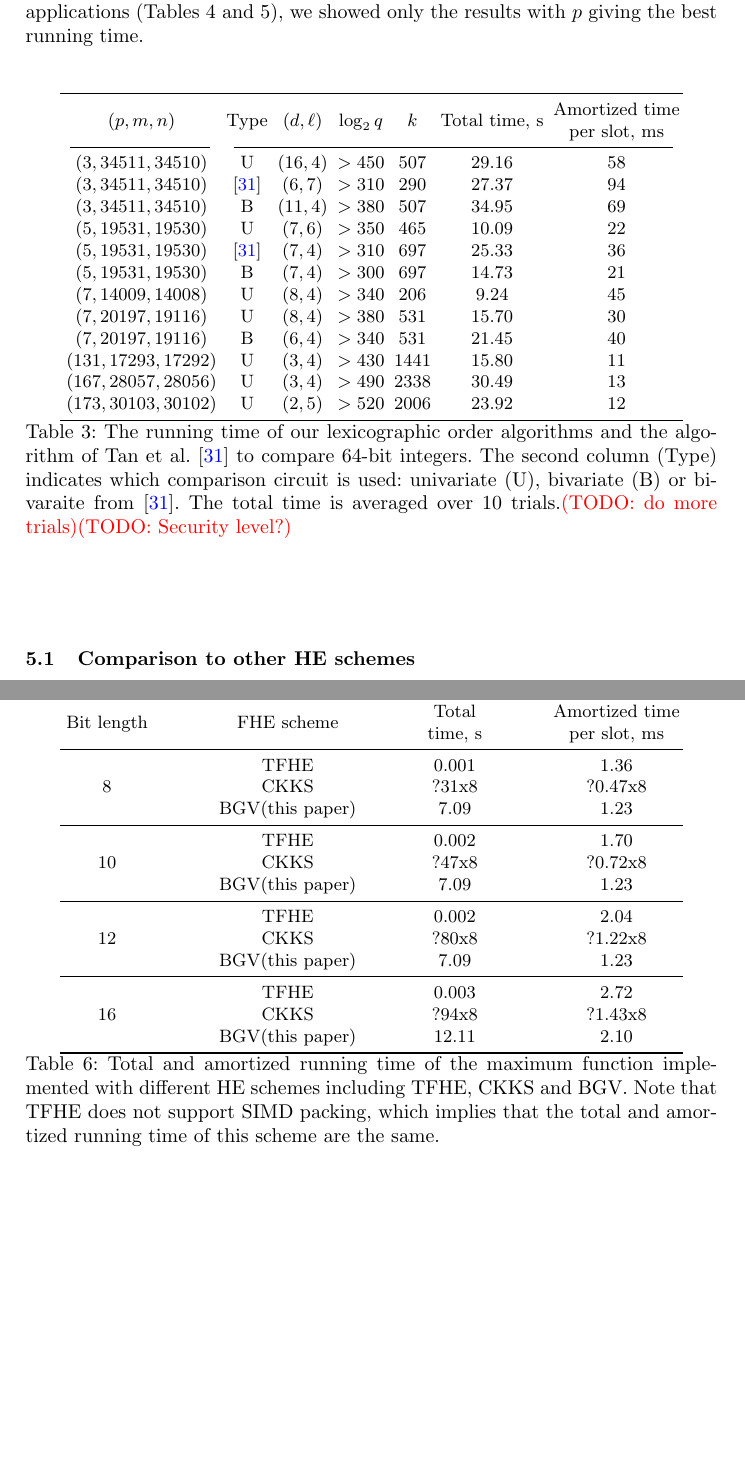
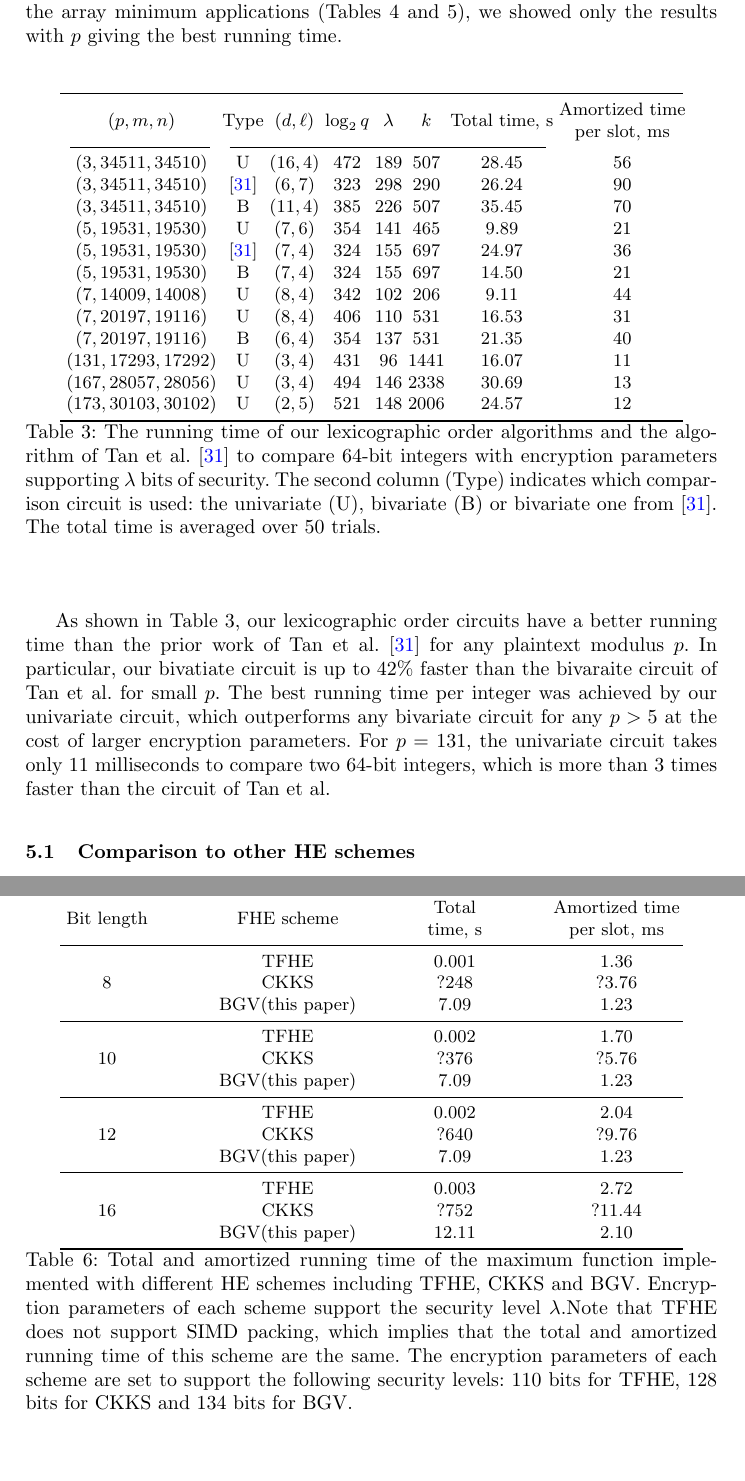
Before and after one commit to iliailia/comparison-circuit-over-fq, a LaTeX thesis (paper/main.tex, which reads paper/implem-results.tex): two parts of pages 27 and 30 of 32 before the commit and two parts of pages 27 and 30 of 33 after it, joined at a grey line, cut so that both start at the same text, the shorter picture padded with empty space. Compiled offline with pdfLaTeX.

Commit message:
Added the latest experimental results. Added security levels. Clarified some parts of the text

```diff
--- a/paper/implem-results.tex
+++ b/paper/implem-results.tex
@@ -29,46 +29,47 @@ We ran our algorithms with $p$ in the interval $[3,659]$.
-However, Table~\ref{table:comparison_circuit_results} contains the results with the best amortized running time and the results for small $p$'s, where the bivariate comparison circuits (ours and from~\cite{TLWRK20}) have a comparable running time to the univariate circuit.
+We ran our algorithms with $p$ taken in the interval $[3,659]$.
+However, Table~\ref{table:comparison_circuit_results} contains the results with the best possible amortized running time and the best results for small $p$'s, where the bivariate comparison circuits (ours and from~\cite{TLWRK20}) have a comparable running time to the univariate circuit.
 For the sorting and the array minimum applications (Tables~\ref{table:sorting_circuit_results} and~\ref{table:minimum_circuit_results}), we showed only the results with $p$ giving the best running time.
 
 \begin{table}[h]
   \centering
-  \begin{tabular*}{.9\textwidth}{@{\extracolsep{\fill} } c c c c c c c}
+  \begin{tabular*}{.9\textwidth}{@{\extracolsep{\fill} } c c c c c c c c}
     \toprule
-    $(p,m,n)$ & Type & $(d,\ell)$   &  $\log_2 q$    & $k$ & Total time, s & \makecell{Amortized time \\ per slot, ms} \\
+    $(p,m,n)$ & Type & $(d,\ell)$   &  $\log_2 q$ & $\lambda$    & $k$ & Total time, s & \makecell{Amortized time \\ per slot, ms} \\
     \cmidrule(lr){1-1}\cmidrule(lr){2-7}
     %$(3,34511,34510)$  & U               & $(1,64)$  & $>320$ & $31$   & 5.18   & 167 \\
     %$(3,34511,34510)$  & U               & $(2,32)$  & $>310$ & $63$   & 7.84   & 124 \\
     %$(3,34511,34510)$  & U               & $(4,16)$  & $>310$ & $126$  & 10.11  & 80 \\
     %$(3,34511,34510)$  & U               & $(8,8)$   & $>360$ & $253$  & 16.43  & 65 \\
-    $(3,34511,34510)$  & U               & $(16,4)$  & $>450$ & $507$  & 29.16  & 58 \\
+    $(3,34511,34510)$  & U               & $(16,4)$  & $472$ & $189$ & $507$  & 28.45  & 56 \\
     %$(3,34511,34510)$  & \cite{TLWRK20}  & $(1,41)$  & $>320$ & $49$   & 7.10   & 145 \\
     %$(3,34511,34510)$  & \cite{TLWRK20}  & $(2,21)$  & $>320$ & $96$   & 14.80  & 154 \\
     %$(3,34511,34510)$  & \cite{TLWRK20}  & $(4,11)$  & $>320$ & $184$  & 20.60  & 112 \\
     %$(3,34511,34510)$  & \cite{TLWRK20}  & $(5,9)$   & $>320$ & $225$  & 23.67  & 105 \\
-    $(3,34511,34510)$  & \cite{TLWRK20}  & $(6,7)$   & $>310$ & $290$  & 27.37  & 94 \\
+    $(3,34511,34510)$  & \cite{TLWRK20}  & $(6,7)$   & $323$ & $298$ & $290$  & 26.24  & 90 \\
     %$(3,34511,34510)$  & \cite{TLWRK20}  & $(11,4)$  & $>380$ & $507$  & 48.25  & 95 \\
     %$(3,34511,34510)$  & B               & $(1,41)$  & $>320$ & $49$   & 6.36   & 130 \\
     %$(3,34511,34510)$  & B               & $(2,21)$  & $>310$ & $96$   & 12.33  & 128 \\
     %$(3,34511,34510)$  & B               & $(4,11)$  & $>310$ & $184$  & 16.69  & 91 \\
     %$(3,34511,34510)$  & B               & $(5,9)$   & $>320$ & $225$  & 18.57  & 83 \\
     %$(3,34511,34510)$  & B               & $(6,7)$   & $>310$ & $290$  & 20.51  & 71 \\
-    $(3,34511,34510)$  & B               & $(11,4)$  & $>380$ & $507$  & 34.95  & 69 \\
+    $(3,34511,34510)$  & B               & $(11,4)$  & $385$ & $226$ & $507$  & 35.45  & 70 \\
     %$(5,19531,19530)$  & U               & $(1,41)$  & $>330$ & $68$   & 3.04   & 45 \\
     %$(5,19531,19530)$  & U               & $(2,21)$  & $>330$ & $132$  & 4.38   & 33 \\
     %$(5,19531,19530)$  & U               & $(3,14)$  & $>320$ & $199$  & 5.17   & 26 \\
     %$(5,19531,19530)$  & U               & $(4,11)$  & $>320$ & $253$  & 6.11   & 24 \\
     %$(5,19531,19530)$  & U               & $(6,7)$   & $>340$ & $398$  & 8.71   & 22 \\
-    $(5,19531,19530)$  & U               & $(7,6)$   & $>350$ & $465$  & 10.09  & 22 \\
+    $(5,19531,19530)$  & U               & $(7,6)$   & $354$ & $141$ & $465$  & 9.89  & 21 \\
     %$(5,19531,19530)$  & \cite{TLWRK20}  & $(1,28)$  & $>290$ & $99$   & 4.68   & 47 \\
     %$(5,19531,19530)$  & \cite{TLWRK20}  & $(4,7)$   & $>295$ & $398$  & 14.33  & 36 \\
-    $(5,19531,19530)$  & \cite{TLWRK20}  & $(7,4)$   & $>310$ & $697$  & 25.33  & 36 \\
+    $(5,19531,19530)$  & \cite{TLWRK20}  & $(7,4)$   & $324$ & $155$ & $697$  & 24.97  & 36 \\
     %$(5,19531,19530)$  & B               & $(1,28)$  & $>290$ & $99$   & 3.09   & 31 \\
     %$(5,19531,19530)$  & B               & $(2,14)$  & $>290$ & $199$  & 5.72   & 29 \\
     %$(5,19531,19530)$  & B               & $(4,7)$   & $>295$ & $398$  & 8.98   & 23 \\
-    $(5,19531,19530)$  & B               & $(7,4)$   & $>300$ & $697$  & 14.73  & 21 \\
+    $(5,19531,19530)$  & B               & $(7,4)$   & $324$ & $155$ & $697$  & 14.50  & 21 \\
     %$(7,14009,14008)$  & U               & $(1,32)$  & $>330$ & $25$   & 1.88   & 75 \\
     %$(7,14009,14008)$  & U               & $(2,16)$  & $>330$ & $51$   & 3.69   & 72 \\
     %$(7,14009,14008)$  & U               & $(4,8)$   & $>310$ & $103$  & 5.21   & 51 \\
-    $(7,14009,14008)$  & U               & $(8,4)$   & $>340$ & $206$  & 9.24   & 45 \\
+    $(7,14009,14008)$  & U               & $(8,4)$   & $342$ & $102$ & $206$  & 9.11   & 44 \\
     %$(7,14009,14008)$  & B               & $(1,23)$  & $>330$ & $35$   & 1.88   & 54 \\
     %$(7,14009,14008)$  & B               & $(2,12)$  & $>330$ & $68$   & 3.67   & 54 \\
     %$(7,14009,14008)$  & B               & $(4,6)$   & $>320$ & $137$  & 5.34   & 39 \\
@@ -77,12 +78,12 @@ For the sorting and the array minimum applications (Tables~\ref{table:sorting_ci
     %$(7,20197,19116)$  & U               & $(1,32)$  & $>350$ & $66$   & 5.22   & 79 \\
     %$(7,20197,19116)$  & U               & $(2,16)$  & $>350$ & $132$  & 6.81   & 52 \\
     %$(7,20197,19116)$  & U               & $(4,8)$   & $>350$ & $265$  & 9.27   & 35 \\
-    $(7,20197,19116)$  & U               & $(8,4)$   & $>380$ & $531$  & 15.70  & 30 \\
+    $(7,20197,19116)$  & U               & $(8,4)$   & $406$ & $110$ & $531$  & 16.53  & 31 \\
     %$(7,20197,19116)$  & B               & $(1,23)$  & $>350$ & $92$   & 6.55   & 71 \\
     %$(7,20197,19116)$  & B               & $(2,12)$  & $>320$ & $177$  & 10.11  & 57 \\
     %$(7,20197,19116)$  & B               & $(3,8)$   & $>320$ & $265$  & 12.33  & 47 \\
     %$(7,20197,19116)$  & B               & $(4,6)$   & $>320$ & $354$  & 15.37  & 43 \\
-    $(7,20197,19116)$  & B               & $(6,4)$   & $>340$ & $531$  & 21.45  & 40 \\
+    $(7,20197,19116)$  & B               & $(6,4)$   & $354$ & $137$ & $531$  & 21.35  & 40 \\
     %$(7,20197,19116)$  & B               & $(8,3)$   & $>380$ & $708$  & 29.67  & 42 \\
 
     %$(11,15797,15796)$ & U               & $(1,25)$  & $>360$ & $57$   & ?   & ? \\
@@ -111,23 +112,28 @@ For the sorting and the array minimum applications (Tables~\ref{table:sorting_ci
 
     %$(131,17293,17292)$ & U              & $(1,11)$  & $>465$ & $524$  & 6.57   & 13 \\
     %$(131,17293,17292)$ & U              & $(2,6)$   & $>465$ & $960$  & 11.81  & 12 \\
-    $(131,17293,17292)$ & U               & $(3,4)$   & $>430$ & $1441$ & 15.80  & 11 \\
+    $(131,17293,17292)$ & U               & $(3,4)$   & $431$ & $96$ & $1441$ & 16.07  & 11 \\
 
     %$(167,28057,28056)$ & U              & $(1,11)$  & $>520$ & $850$  & 12.38  & 15 \\
     %$(167,28057,28056)$ & U              & $(2,6)$   & $>520$ & $1558$ & 22.36  & 14 \\
-    $(167,28057,28056)$ & U              & $(3,4)$   & $>490$ & $2338$ & 30.49  & 13 \\
+    $(167,28057,28056)$ & U              & $(3,4)$   & $494$ & $146$ & $2338$ & 30.69  & 13 \\
 
     %$(173,30103,30102)$ & U              & $(1,10)$  & $>520$ & $1003$ & 13.36  & 13 \\
-    $(173,30103,30102)$ & U               & $(2,5)$   & $>520$ & $2006$ & 23.92  & 12 \\
+    $(173,30103,30102)$ & U               & $(2,5)$   & $521$ & $148$ & $2006$ & 24.57  & 12 \\
     %$(173,30103,30102)$ & U              & $(3,4)$   & $>490$ & $2508$ & 32.60  & 13 \\
 
     %$(401,23029,23028)$ & U              & $(1,9)$   & $>570$ & $852$  & 14.50  & 17 \\
     %$(401,23029,23028)$ & U              & $(3,3)$   & $>540$ & $2558$ & 35.15  & 14 \\
     \bottomrule
   \end{tabular*}
-  \caption{The running time of our lexicographic order algorithms and the algorithm of Tan et al.~\cite{TLWRK20} to compare 64-bit integers. The second column (Type) indicates which comparison circuit is used: univariate (U), bivariate (B) or bivaraite from~\cite{TLWRK20}. The total time is averaged over 10 trials.\todo{do more trials}\todo{Security level?}}
+  \caption{The running time of our lexicographic order algorithms and the algorithm of Tan et al.~\cite{TLWRK20} to compare 64-bit integers with encryption parameters supporting $\lambda$ bits of security. The second column (Type) indicates which comparison circuit is used: the univariate (U), bivariate (B) or bivariate one from~\cite{TLWRK20}. The total time is averaged over 50 trials.}
   \label{table:comparison_circuit_results}
 \end{table}
+
+As shown in Table~\ref{table:comparison_circuit_results}, our lexicographic order circuits have a better running time than the prior work of Tan et al.~\cite{TLWRK20} for any plaintext modulus $p$.
+In particular, our bivatiate circuit is up to 42\% faster than the bivaraite circuit of Tan et al. for small $p$.
+The best running time per integer was achieved by our univariate circuit, which outperforms any bivariate circuit for any $p > 5$ at the cost of larger encryption parameters.
+For $p=131$, the univariate circuit takes only 11 milliseconds to compare two 64-bit integers, which is more than 3 times faster than the circuit of Tan et al.
 
 \begin{table}[h]
   \centering
@@ -218,22 +224,22 @@ For the sorting and the array minimum applications (Tables~\ref{table:sorting_ci
         \midrule
         \multirow{3}{*}{8}  & TFHE              & 0.001     & 1.36 \\
-                            & CKKS              & ?31x8     & ?0.47x8 \\
+                            & CKKS              & ?248     & ?3.76 \\
                             & BGV(this paper)   & 7.09      & 1.23 \\
         \midrule
         \multirow{3}{*}{10}  & TFHE             & 0.002     & 1.70 \\
-                             & CKKS             & ?47x8     & ?0.72x8 \\
+                             & CKKS             & ?376     & ?5.76 \\
                              & BGV(this paper)  & 7.09      & 1.23 \\
         \midrule
-        \multirow{3}{*}{12}  & TFHE             & 0.002     & 2.04 \\
-                             & CKKS             & ?80x8     & ?1.22x8 \\
+        \multirow{3}{*}{12}  & TFHE            & 0.002     & 2.04 \\
+                             & CKKS            & ?640     & ?9.76 \\
                              & BGV(this paper)  & 7.09      & 1.23 \\
         \midrule
-        \multirow{3}{*}{16}  & TFHE             & 0.003     & 2.72 \\
-                             & CKKS             & ?94x8     & ?1.43x8 \\
-                             & BGV(this paper)  & 12.11     & 2.10 \\
+        \multirow{3}{*}{16}  & TFHE            & 0.003     & 2.72 \\
+                             & CKKS            & ?752     & ?11.44 \\
+                             & BGV(this paper)   & 12.11     & 2.10 \\
         \bottomrule
       \end{tabular*}
-      \caption{Total and amortized running time of the maximum function implemented with different HE schemes including TFHE, CKKS and BGV. Note that TFHE does not support SIMD packing, which implies that the total and amortized running time of this scheme are the same.}
+      \caption{Total and amortized running time of the maximum function implemented with different HE schemes including TFHE, CKKS and BGV. Encryption parameters of each scheme support the security level $\lambda$.Note that TFHE does not support SIMD packing, which implies that the total and amortized running time of this scheme are the same. The encryption parameters of each scheme are set to support the following security levels: 110 bits for TFHE, 128 bits for CKKS and 134 bits for BGV.}
       \label{table:other_he_schemes}
     \end{table}
 
```
Also changed, not shown: paper/implem-results.tex (18 more changed lines).
